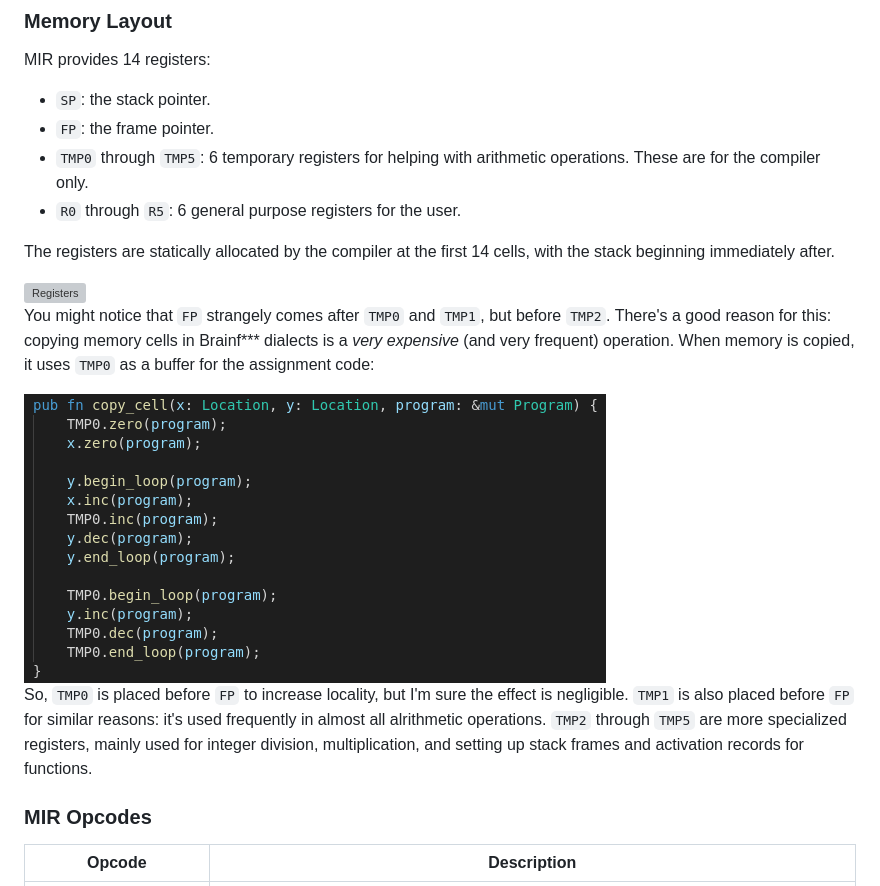
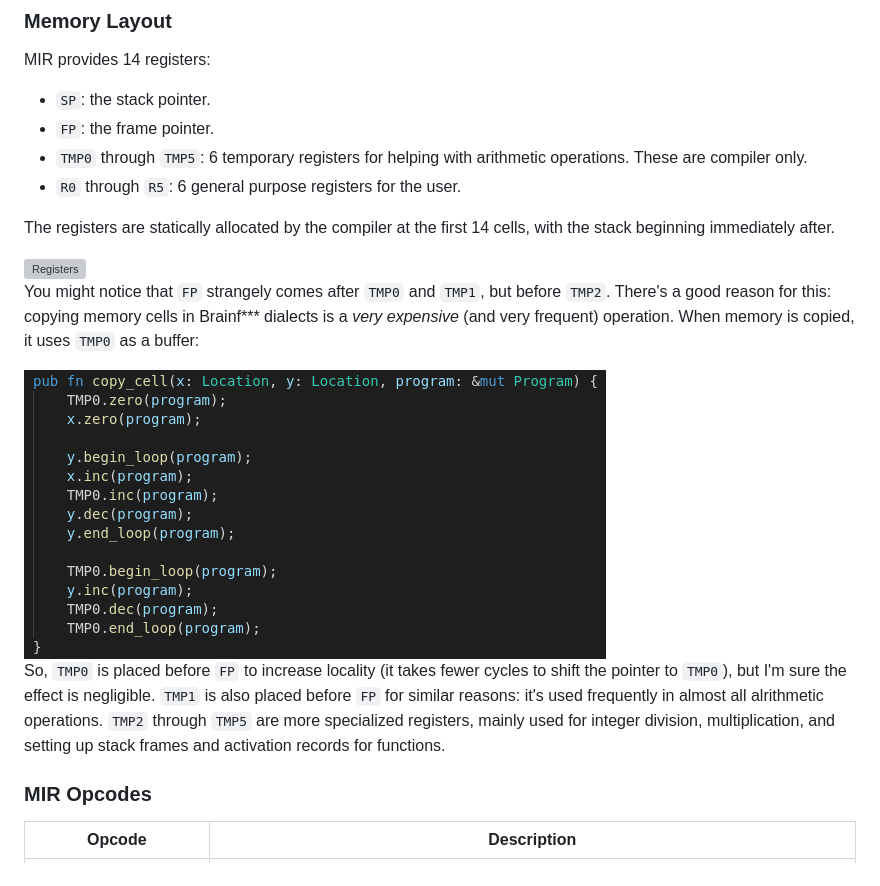
Before and after one commit to adam-mcdaniel/harbor, a Markdown page: README.md, the part around the change printed below. Drawn GitHub-style; grey boxes are pictures that could not be loaded.

```diff
--- a/README.md
+++ b/README.md
@@ -135,18 +135,18 @@ The most interesting part of the compilation process is the transition from Harb
 MIR provides 14 registers:
 - `SP`: the stack pointer.
 - `FP`: the frame pointer.
-- `TMP0` through `TMP5`: 6 temporary registers for helping with arithmetic operations. These are for the compiler only.
+- `TMP0` through `TMP5`: 6 temporary registers for helping with arithmetic operations. These are compiler only.
 - `R0` through `R5`: 6 general purpose registers for the user.
 
 The registers are statically allocated by the compiler at the first 14 cells, with the stack beginning immediately after.
 
 <img alt="Registers" align="center" src="./assets/registers.svg"/>
 
-You might notice that `FP` strangely comes after `TMP0` and `TMP1`, but before `TMP2`. There's a good reason for this: copying memory cells in Brainf*** dialects is a *very expensive* (and very frequent) operation. When memory is copied, it uses `TMP0` as a buffer for the assignment code:
+You might notice that `FP` strangely comes after `TMP0` and `TMP1`, but before `TMP2`. There's a good reason for this: copying memory cells in Brainf*** dialects is a *very expensive* (and very frequent) operation. When memory is copied, it uses `TMP0` as a buffer:
 
 <img alt="Copy Cell" align="center" src="./assets/copy_cell.png"/>
 
-So, `TMP0` is placed before `FP` to increase locality, but I'm sure the effect is negligible. `TMP1` is also placed before `FP` for similar reasons: it's used frequently in almost all alrithmetic operations. `TMP2` through `TMP5` are more specialized registers, mainly used for integer division, multiplication, and setting up stack frames and activation records for functions.
+So, `TMP0` is placed before `FP` to increase locality (it takes fewer cycles to shift the pointer to `TMP0`), but I'm sure the effect is negligible. `TMP1` is also placed before `FP` for similar reasons: it's used frequently in almost all alrithmetic operations. `TMP2` through `TMP5` are more specialized registers, mainly used for integer division, multiplication, and setting up stack frames and activation records for functions.
 
 ### MIR Opcodes
 
```
Also changed, not shown: other parts of README.md (+13 -1 lines), assets/basicblock.png (added).
